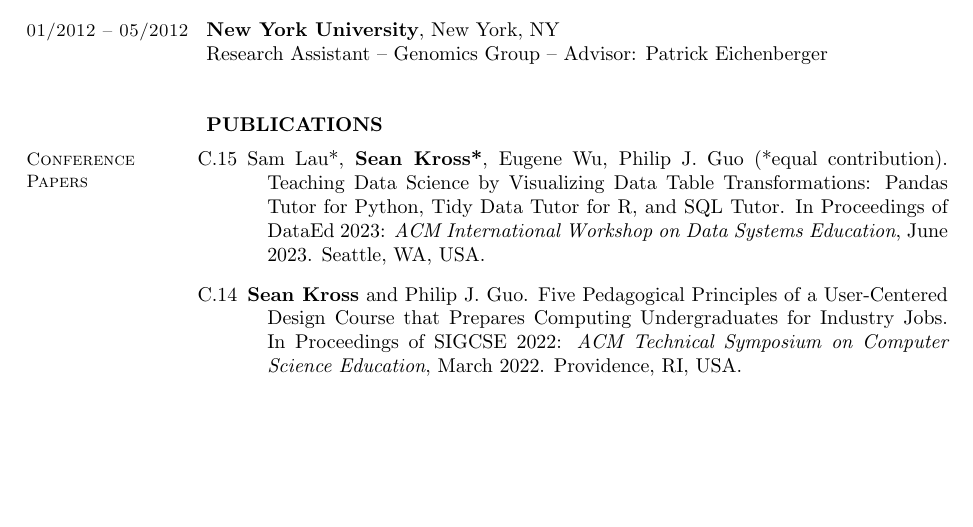
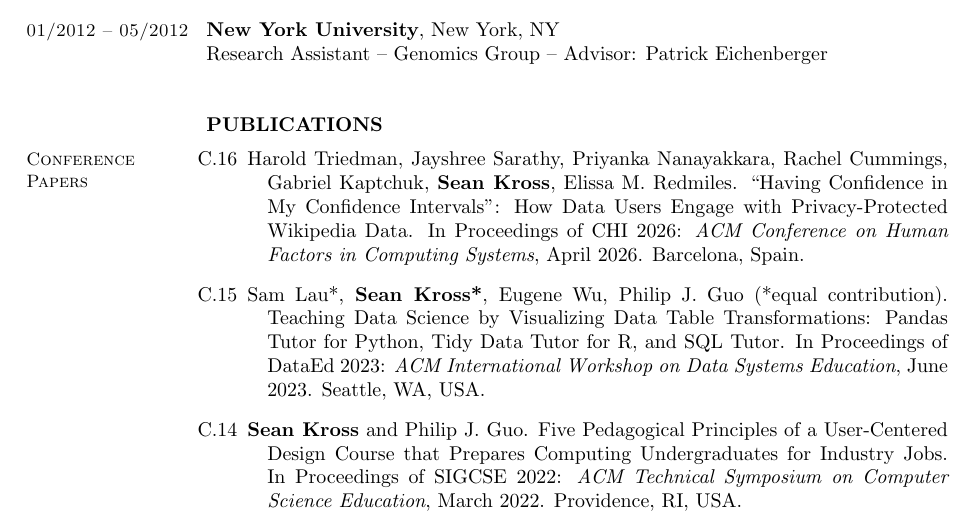
Before and after one commit to seankross/cv, a LaTeX CV (sean-kross-cv.tex): part of page 2 of 4, cut so that both start at the same text, the shorter picture padded with empty space. Compiled offline with pdfLaTeX.

Commit message:
added chi 2026

```diff
--- a/sean-kross-cv.tex
+++ b/sean-kross-cv.tex
@@ -154,6 +154,10 @@ Research Assistant --  Genomics Group -- Advisor: Patrick Eichenberger
 \section{Conference \\ Papers}
 
 \begin{bibenum}
+
+\item[C.16] Harold Triedman, Jayshree Sarathy, Priyanka Nanayakkara, Rachel Cummings, Gabriel Kaptchuk, \textbf{Sean Kross}, Elissa M. Redmiles. ``Having Confidence in My Confidence Intervals": How Data Users Engage with Privacy-Protected Wikipedia Data.
+In Proceedings of CHI 2026: \emph{ACM Conference on Human Factors in Computing
+Systems}, April 2026. Barcelona, Spain.
 
 \item[C.15] Sam Lau*, \textbf{Sean Kross*}, Eugene Wu, Philip J.\ Guo  (*equal contribution).
 Teaching Data Science by Visualizing Data Table Transformations: Pandas Tutor for Python, Tidy Data Tutor for R, and SQL Tutor.
```
Also changed, not shown: docs/sean-kross-cv.pdf.
